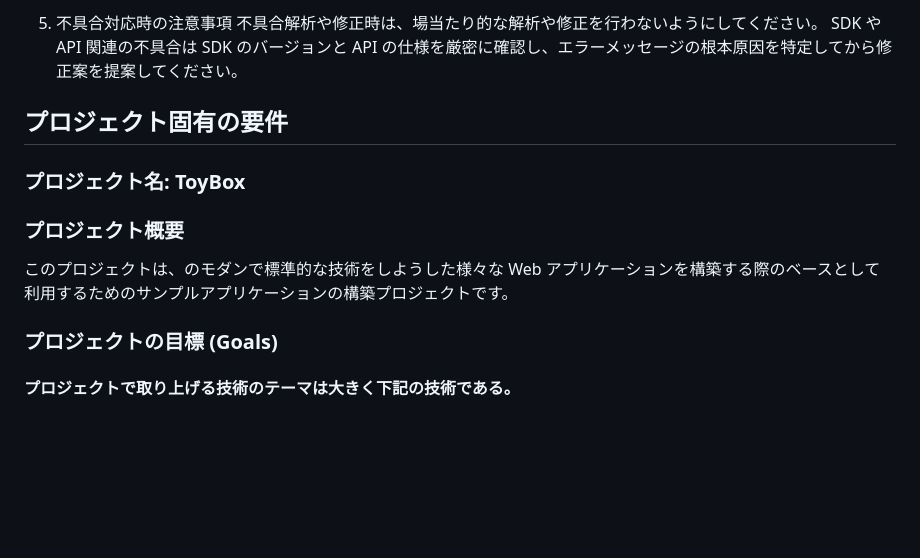
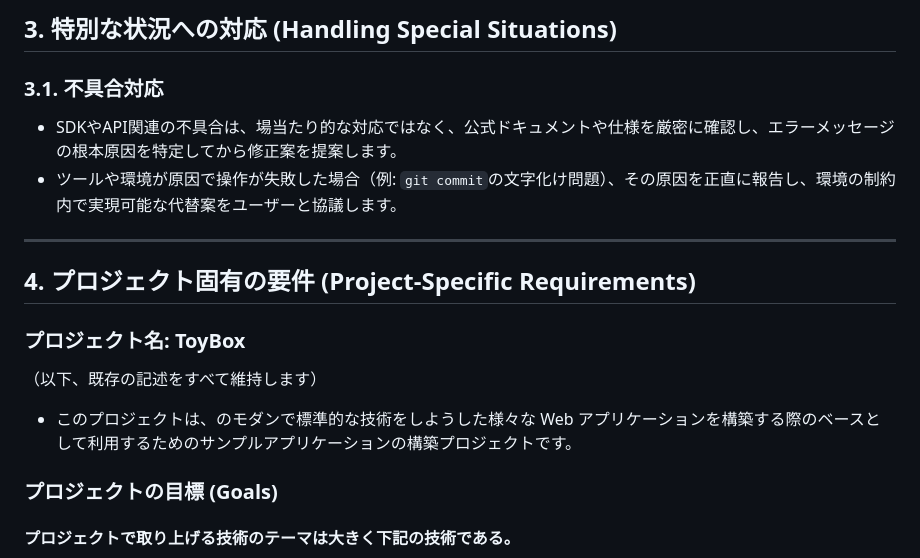
Before and after one commit to prankster-freedom/ToyBox, a Markdown page: GEMINI.md, the part around one of its changes. Drawn GitHub-style; blank space fills up the shorter version.

Commit message:
docs: GEMINI.md のプロセスルールを更新

```diff
--- a/GEMINI.md
+++ b/GEMINI.md
@@ -48,15 +62,17 @@
 
-5. 不具合対応時の注意事項
-   不具合解析や修正時は、場当たり的な解析や修正を行わないようにしてください。
-   SDK や API 関連の不具合は SDK のバージョンと API の仕様を厳密に確認し、エラーメッセージの根本原因を特定してから修正案を提案してください。
+## 3. 特別な状況への対応 (Handling Special Situations)
 
-## プロジェクト固有の要件
+### 3.1. 不具合対応
+- SDKやAPI関連の不具合は、場当たり的な対応ではなく、公式ドキュメントや仕様を厳密に確認し、エラーメッセージの根本原因を特定してから修正案を提案します。
+- ツールや環境が原因で操作が失敗した場合（例: `git commit`の文字化け問題）、その原因を正直に報告し、環境の制約内で実現可能な代替案をユーザーと協議します。
+
+---
+
+## 4. プロジェクト固有の要件 (Project-Specific Requirements)
 
 ### プロジェクト名: ToyBox
-
-### プロジェクト概要
-
-このプロジェクトは、のモダンで標準的な技術をしようした様々な Web アプリケーションを構築する際のベースとして利用するためのサンプルアプリケーションの構築プロジェクトです。
+（以下、既存の記述をすべて維持します）
+- このプロジェクトは、のモダンで標準的な技術をしようした様々な Web アプリケーションを構築する際のベースとして利用するためのサンプルアプリケーションの構築プロジェクトです。
 
 ### プロジェクトの目標 (Goals)
 
```
Also changed, not shown: other parts of GEMINI.md (+48 -34 lines).
